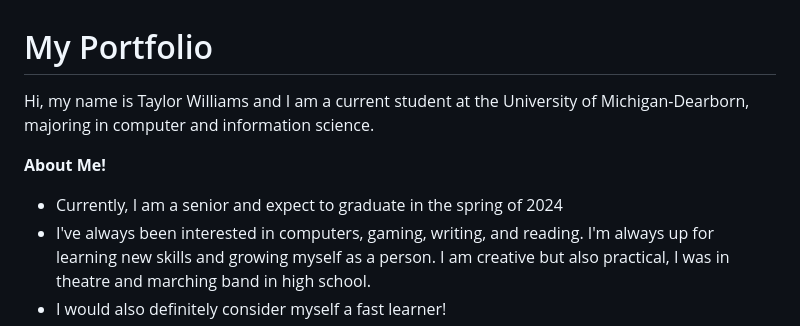
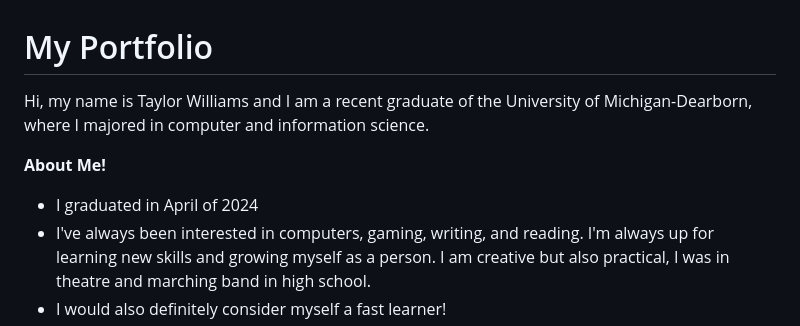
Before and after one commit to taywil612/TaylorPortfolio, a Markdown page: README.md, the part around the change. GitHub-like rendering.

```diff
--- a/README.md
+++ b/README.md
@@ -1,9 +1,9 @@
 # My Portfolio
-Hi, my name is Taylor Williams and I am a current student at the University of Michigan-Dearborn, majoring in computer and information science.
+Hi, my name is Taylor Williams and I am a recent graduate of the University of Michigan-Dearborn, where I majored in computer and information science.
 
 
 **About Me!**
-- Currently, I am a senior and expect to graduate in the spring of 2024
+- I graduated in April of 2024
 - I've always been interested in computers, gaming, writing, and reading. I'm always up for learning new skills and growing myself as a person. I am creative but also practical, I was in theatre and marching band in high school.
 - I would also definitely consider myself a fast learner!
 - Computer Science background, most proficient in programming languages: C++ and Python
```
